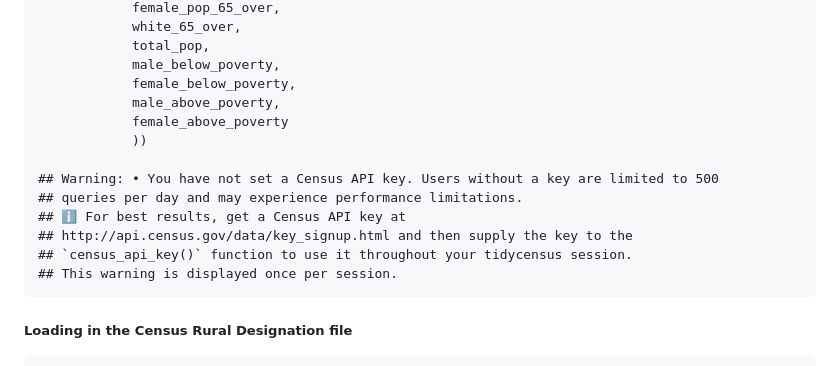
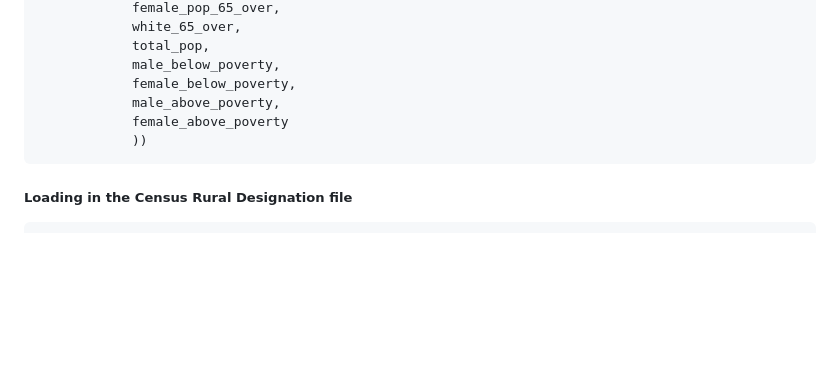
Before and after one commit to CTOpenData/Senior_Center_Allocations, a Markdown page: Senior_Center_Allocation.md, the part around the change. Rendered like a GitHub page; blank space fills up the shorter version.

```diff
--- a/Senior_Center_Allocation.md
+++ b/Senior_Center_Allocation.md
@@ -164,13 +164,6 @@ Tables Used:
                 female_above_poverty
                 ))
 
-    ## Warning: • You have not set a Census API key. Users without a key are limited to 500
-    ## queries per day and may experience performance limitations.
-    ## ℹ For best results, get a Census API key at
-    ## http://api.census.gov/data/key_signup.html and then supply the key to the
-    ## `census_api_key()` function to use it throughout your tidycensus session.
-    ## This warning is displayed once per session.
-
 ##### Loading in the Census Rural Designation file
 
     rural_urban <- read_csv("//opm-fs102/UserRedirections/WonderlyC/Downloads/DECENNIALSF12010.P2-Data.csv")
```
